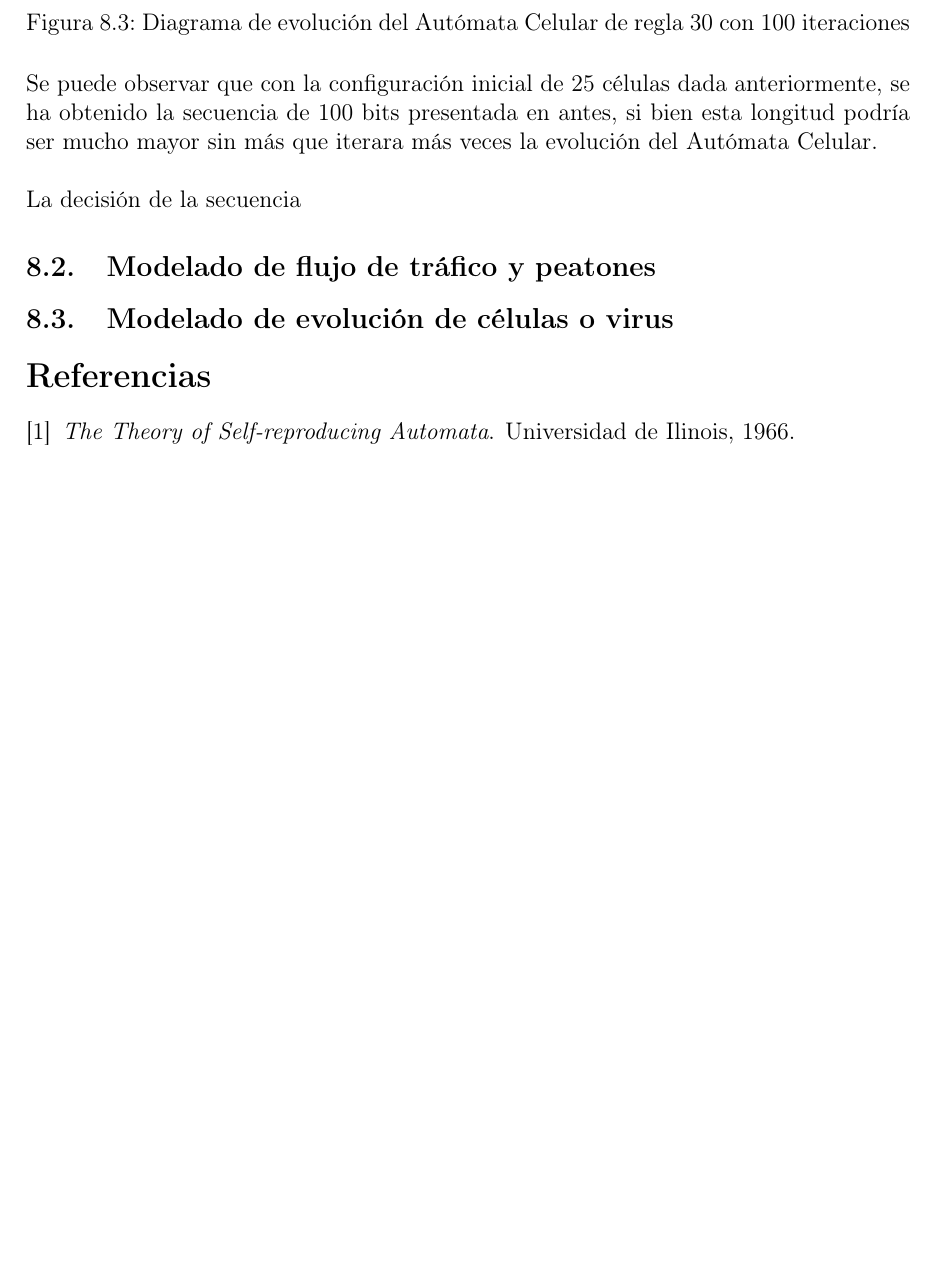
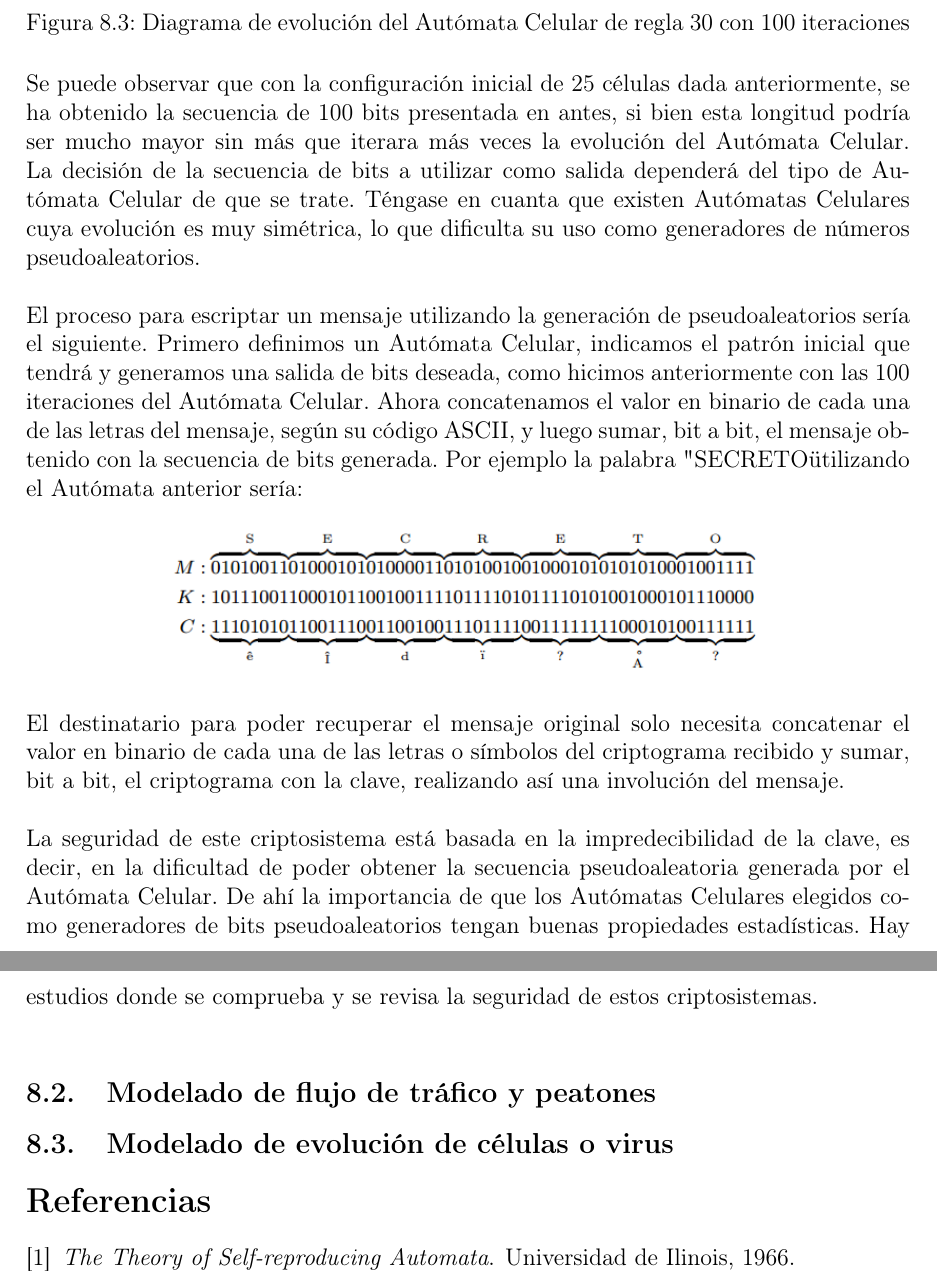
Before and after one commit to Joselmo/MC_trabajo, a LaTeX paper (Memoria.tex): part of page 15 of 15 before the commit and two parts of pages 15 and 16 of 16 after it, the two joined at a grey line, cut so that both start at the same text, the shorter picture padded with empty space. Compiled offline with pdfLaTeX.

Commit message:
Completado apartado de criptografia

```diff
--- a/Memoria.tex
+++ b/Memoria.tex
@@ -282,9 +282,21 @@ Y su diagrama de evolución de la célula central, girado 90 grados, tiene la si
 \caption{Diagrama de evolución del Autómata Celular de regla 30 con 100 iteraciones}
 \end{figure}
 
-Se puede observar que con la configuración inicial de 25 células dada anteriormente, se ha obtenido la secuencia de 100 bits presentada en antes, si bien esta longitud podría ser mucho mayor sin más que iterara más veces la evolución del Autómata Celular.\\
+Se puede observar que con la configuración inicial de 25 células dada anteriormente, se ha obtenido la secuencia de 100 bits presentada en antes, si bien esta longitud podría ser mucho mayor sin más que iterara más veces la evolución del Autómata Celular. La decisión de la secuencia de bits a utilizar como salida dependerá del tipo de Autómata Celular de que se trate. Téngase en cuanta que existen Autómatas Celulares cuya evolución es muy simétrica, lo que dificulta su uso como generadores de números pseudoaleatorios.\\
 
-La decisión de la secuencia
+El proceso para escriptar un mensaje utilizando la generación de pseudoaleatorios sería el siguiente. Primero definimos un Autómata Celular, indicamos el patrón inicial que tendrá y generamos una salida de bits deseada, como hicimos anteriormente con las 100 iteraciones del Autómata Celular. Ahora concatenamos el valor en binario de cada una de las letras del mensaje, según su código ASCII, y luego sumar, bit a bit, el mensaje obtenido con la secuencia de bits generada. Por ejemplo la palabra "SECRETO" utilizando el Autómata anterior sería:
+
+\begin{figure}[H]
+\centering
+\includegraphics[scale=0.7]{imagenes/secreto.png}
+\end{figure}
+
+El destinatario para poder recuperar el mensaje original solo necesita concatenar el valor en binario de cada una de las letras o símbolos del criptograma recibido y sumar, bit a bit, el criptograma con la clave, realizando así una involución del mensaje.\\
+
+La seguridad de este criptosistema está basada en la impredecibilidad de la clave, es decir, en la dificultad de poder obtener la secuencia pseudoaleatoria generada por el Autómata Celular. De ahí la importancia de que los Autómatas Celulares elegidos como generadores de bits pseudoaleatorios tengan buenas propiedades estadísticas. Hay estudios donde se comprueba y se revisa la seguridad de estos criptosistemas.\\
+
+
+
 \subsection{Modelado de flujo de tráfico y peatones}
 
 \subsection{Modelado de evolución de células o virus}
```
Also changed, not shown: Memoria.pdf, imagenes/secreto.png (added), Memoria.tex (2 more changed lines).
